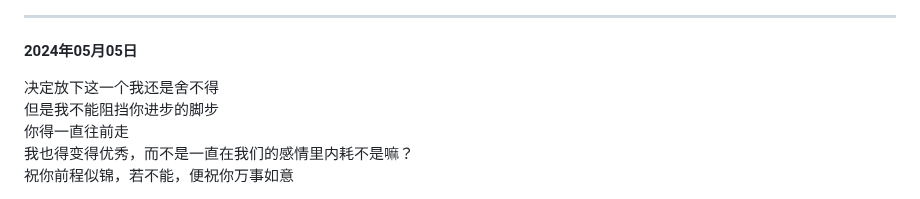
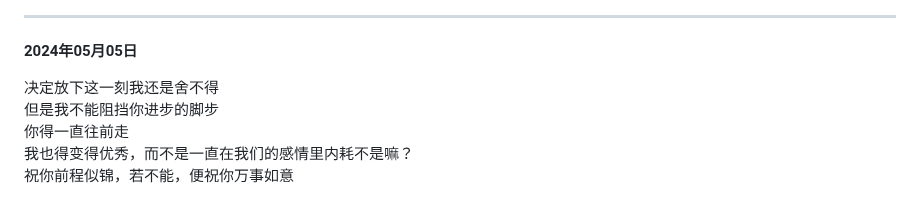
Before and after one commit to heyebei/emotion, a Markdown page: readme.md, the part around the change. Rendered like a GitHub page.

Commit message:
更新 readme.md

```diff
--- a/readme.md
+++ b/readme.md
@@ -361,7 +361,7 @@
 ---
 **2024年05月05日**
 
-决定放下这一个我还是舍不得
+决定放下这一刻我还是舍不得
 但是我不能阻挡你进步的脚步
 你得一直往前走
 我也得变得优秀，而不是一直在我们的感情里内耗不是嘛？
```
